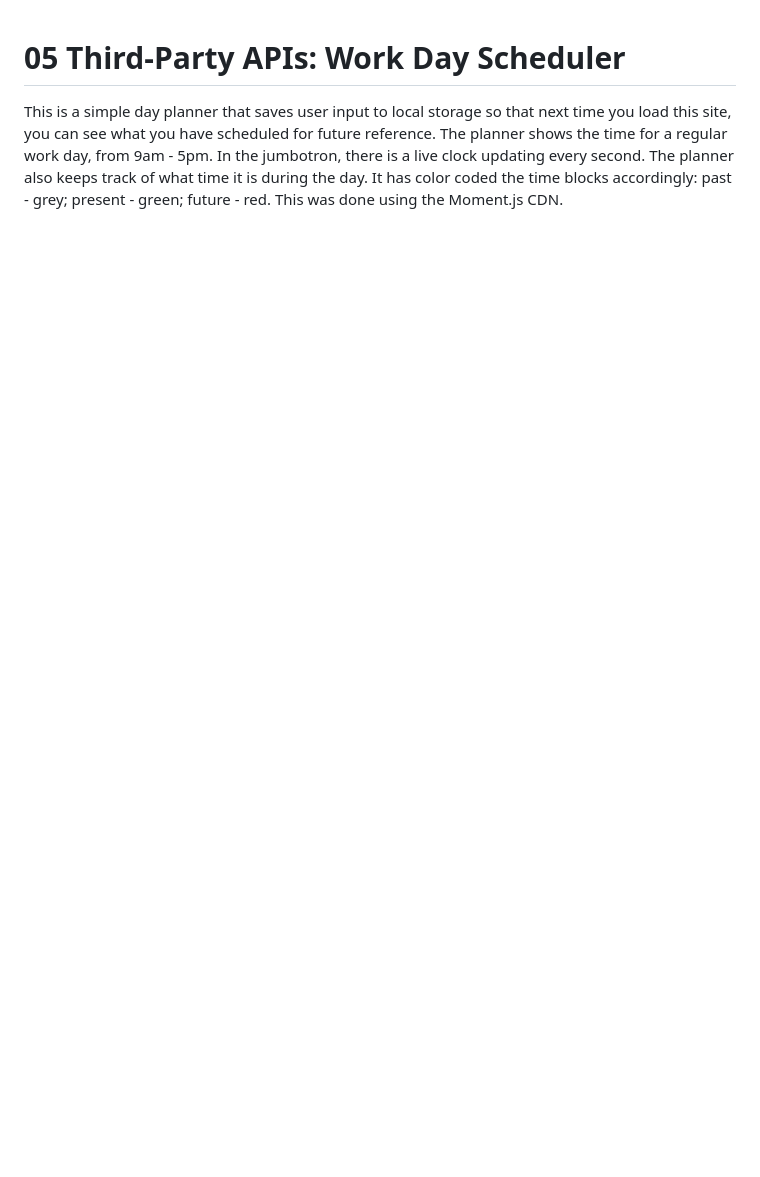
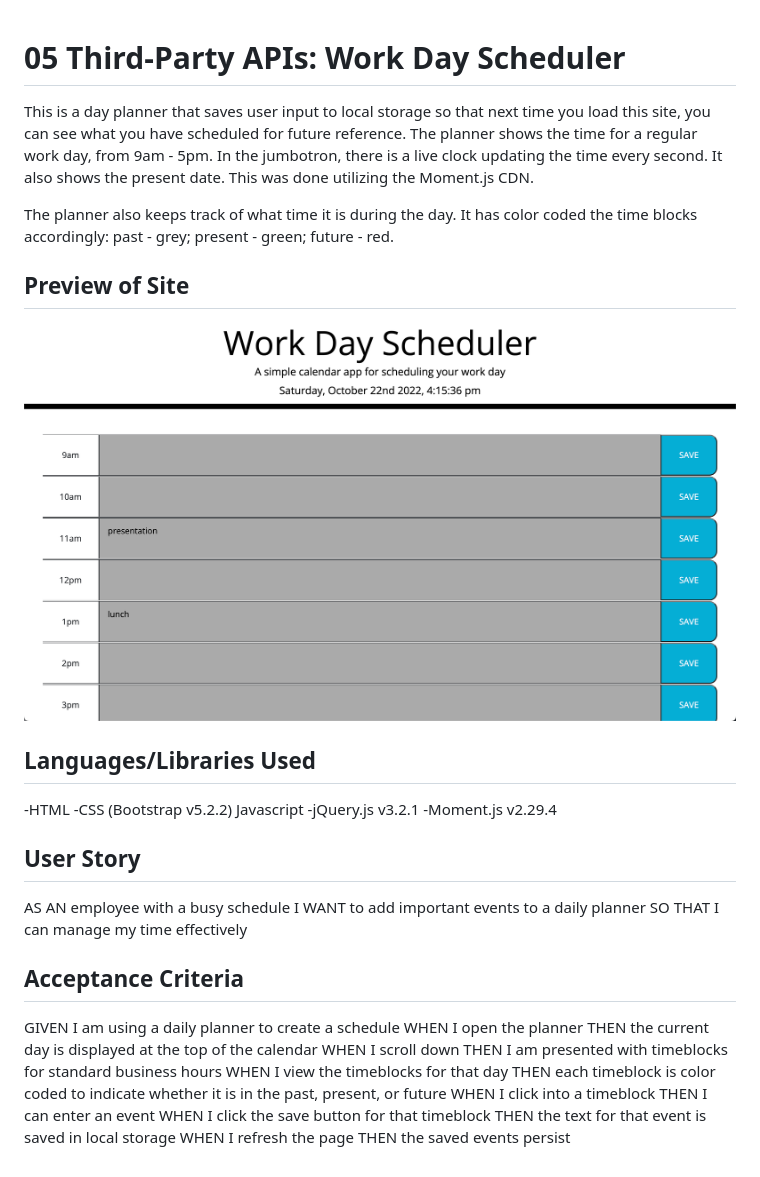
Before and after one commit to DustinLee0/Day-Planner, a Markdown page: README.md, the part around the change. Drawn GitHub-style; pictures changed too: Assets/images/chal5-dayPlanner.png (added); blank space fills up the shorter version.

```diff
--- a/README.md
+++ b/README.md
@@ -1,3 +1,44 @@
 # 05 Third-Party APIs: Work Day Scheduler
 
-This is a simple day planner that saves user input to local storage so that next time you load this site, you can see what you have scheduled for future reference. The planner shows the time for a regular work day, from 9am - 5pm. In the jumbotron, there is a live clock updating every second. The planner also keeps track of what time it is during the day. It has color coded the time blocks accordingly: past - grey; present - green; future - red. This was done using the Moment.js CDN.
+This is a day planner that saves user input to local storage so that next time you load this site, you can see what you have scheduled for future reference. The planner shows the time for a regular work day, from 9am - 5pm. In the jumbotron, there is a live clock updating the time every second. It also shows the present date. This was done utilizing the Moment.js CDN.
+
+The planner also keeps track of what time it is during the day. It has color coded the time blocks accordingly:
+past - grey;
+present - green;
+future - red.
+
+## Preview of Site
+
+![image of site](./Assets/images/chal5-dayPlanner.png)
+
+## Languages/Libraries Used
+
+-HTML
+-CSS (Bootstrap v5.2.2)
+Javascript
+    -jQuery.js v3.2.1
+    -Moment.js v2.29.4
+
+## User Story
+
+AS AN employee with a busy schedule
+I WANT to add important events to a daily planner
+SO THAT I can manage my time effectively
+
+
+
+## Acceptance Criteria
+
+GIVEN I am using a daily planner to create a schedule
+WHEN I open the planner
+THEN the current day is displayed at the top of the calendar
+WHEN I scroll down
+THEN I am presented with timeblocks for standard business hours
+WHEN I view the timeblocks for that day
+THEN each timeblock is color coded to indicate whether it is in the past, present, or future
+WHEN I click into a timeblock
+THEN I can enter an event
+WHEN I click the save button for that timeblock
+THEN the text for that event is saved in local storage
+WHEN I refresh the page
+THEN the saved events persist
```
Also changed, not shown: Assets/images/05-third-party-apis-homework-demo.gif (renamed from Assets/05-third-party-apis-homework-demo.gif), 2 other files.
